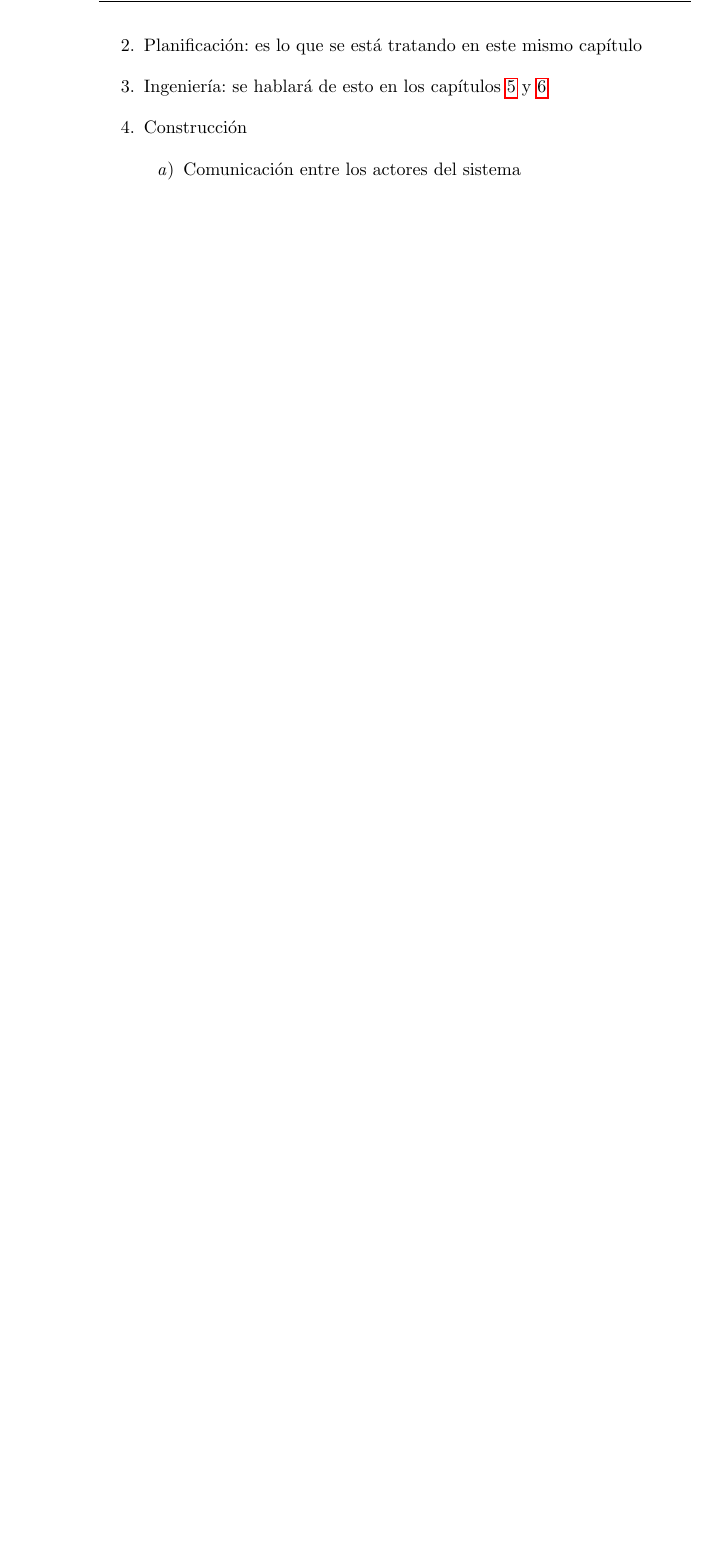
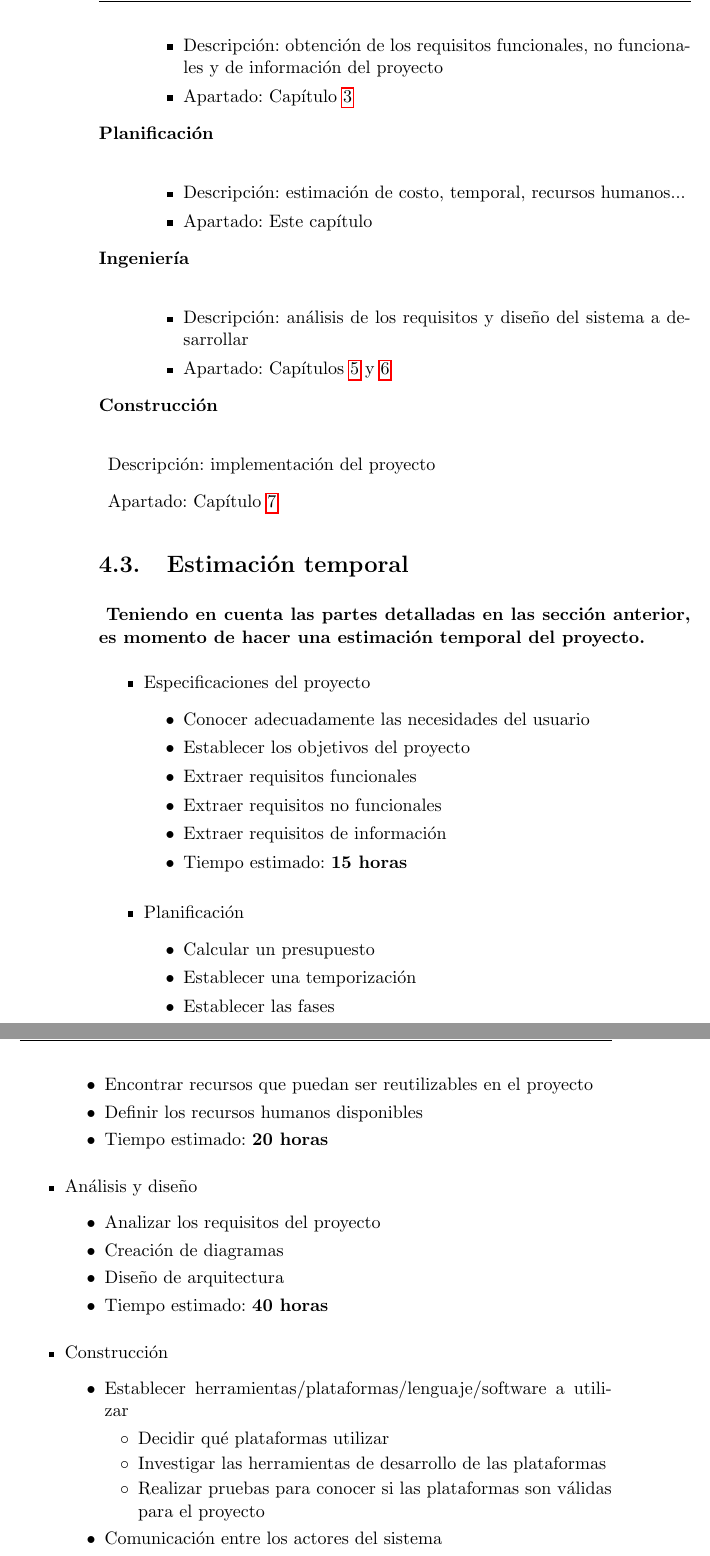
Before and after one commit to iblancasa/ArduBand, a LaTeX thesis (proyecto.tex, which reads capitulos/04_Planificacion.tex): part of page 28 of 39 before the commit and two parts of pages 28 and 29 of 41 after it, the two joined at a grey line, cut at the place of the change, the shorter picture padded with empty space. Compiled offline with pdfLaTeX.

Commit message:
Añadida toda la planificación. Falta el diagrama y los costes

```diff
--- a/capitulos/04_Planificacion.tex
+++ b/capitulos/04_Planificacion.tex
@@ -37,2 +33,0 @@ las fases a desarrollar.
-  \item Planificación: es lo que se está tratando en este mismo capítulo
-  \item Ingeniería: se hablará de esto en los capítulos  \ref{cap:Analisis} y  \ref{cap:Diseno}
@@ -39,4 +37,71 @@ las fases a desarrollar.
+    \item Descripción: obtención de los requisitos funcionales, no funcionales y de información del proyecto
+    \item Apartado: Capítulo \ref{cap:EspecificaciondeRequisitos}
+  \end{itemize}
+  \item [Planificación]\hfill \\
+    \begin{itemize}
+      \item Descripción: estimación de costo, temporal, recursos humanos...
+      \item Apartado: Este capítulo
+    \end{itemize}
+  \item [Ingeniería]\hfill \\
+  \begin{itemize}
+    \item Descripción: análisis de los requisitos y diseño del sistema a desarrollar
+    \item Apartado: Capítulos \ref{cap:Analisis} y  \ref{cap:Diseno}
+  \end{itemize}
+  \item [Construcción]\hfill \\
+  \item Descripción: implementación del proyecto
+  \item Apartado: Capítulo \ref{cap:Implementacion}
+\end{description}
+
+\title{Estimación temporal}
+\section{Estimación temporal}
+\paragraph{
+Teniendo en cuenta las partes detalladas en las sección anterior, es momento de
+hacer una estimación temporal del proyecto.
+}
+
+\begin{itemize}
+  \item Especificaciones del proyecto
+  \begin{itemize}
+    \item{Conocer adecuadamente las necesidades del usuario}
+    \item{Establecer los objetivos del proyecto}
+    \item{Extraer requisitos funcionales}
+    \item{Extraer requisitos no funcionales}
+    \item{Extraer requisitos de información}
+    \item{Tiempo estimado: \textbf{15 horas}}
+  \end{itemize}
+\end{itemize}
+
+\begin{itemize}
+  \item Planificación
+  \begin{itemize}
+    \item{Calcular un presupuesto}
+    \item{Establecer una temporización}
+    \item{Establecer las fases}
+    \item{Encontrar recursos que puedan ser reutilizables en el proyecto}
+    \item{Definir los recursos humanos disponibles}
+    \item{Tiempo estimado: \textbf{20 horas}}
+  \end{itemize}
+\end{itemize}
+
+\begin{itemize}
+  \item Análisis y diseño
+  \begin{itemize}
+    \item{Analizar los requisitos del proyecto}
+    \item{Creación de diagramas}
+    \item{Diseño de arquitectura}
+    \item{Tiempo estimado: \textbf{40 horas}}
+  \end{itemize}
+\end{itemize}
+
+
+\begin{itemize}
   \item Construcción
-    \begin{enumerate}
-      \item Comunicación entre los actores del sistema
-      \item Cálculo de los valores necesarios para mantener el tempo en un actor
+  \begin{itemize}
+    \item{Establecer herramientas/plataformas/lenguaje/software a utilizar}
+      \begin{itemize}
+        \item{Decidir qué plataformas utilizar}
+        \item{Investigar las herramientas de desarrollo de las plataformas}
+        \item{Realizar pruebas para conocer si las plataformas son válidas para el proyecto}
+      \end{itemize}
+    \item{Comunicación entre los actores del sistema}
+    \item{Cálculo de los valores necesarios para mantener el tempo en un actor}
```
Also changed, not shown: capitulos/07_Implementacion.tex (added, +7 -0 lines), proyecto.tex (+1 -1 lines), capitulos/04_Planificacion.tex (31 more changed lines).
